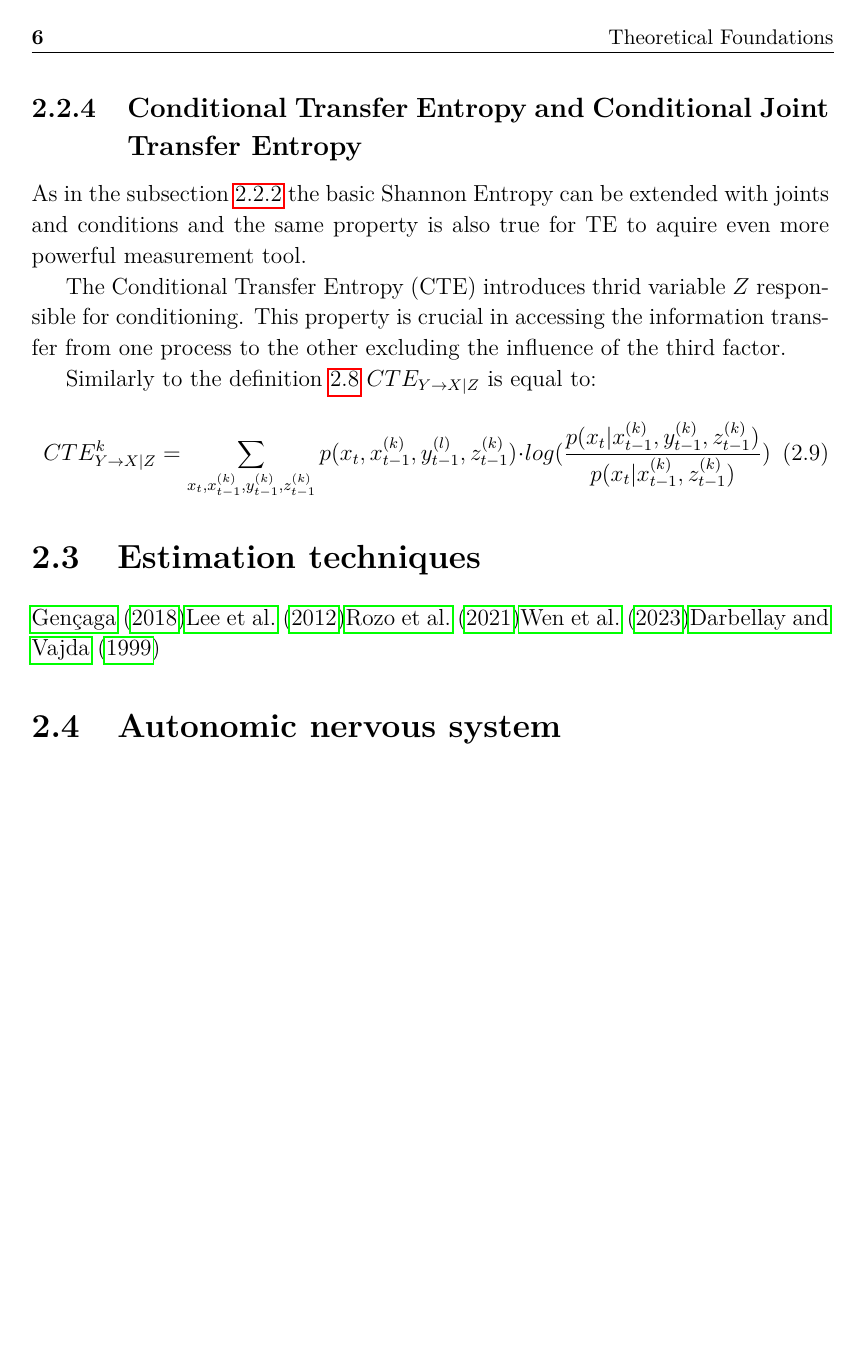
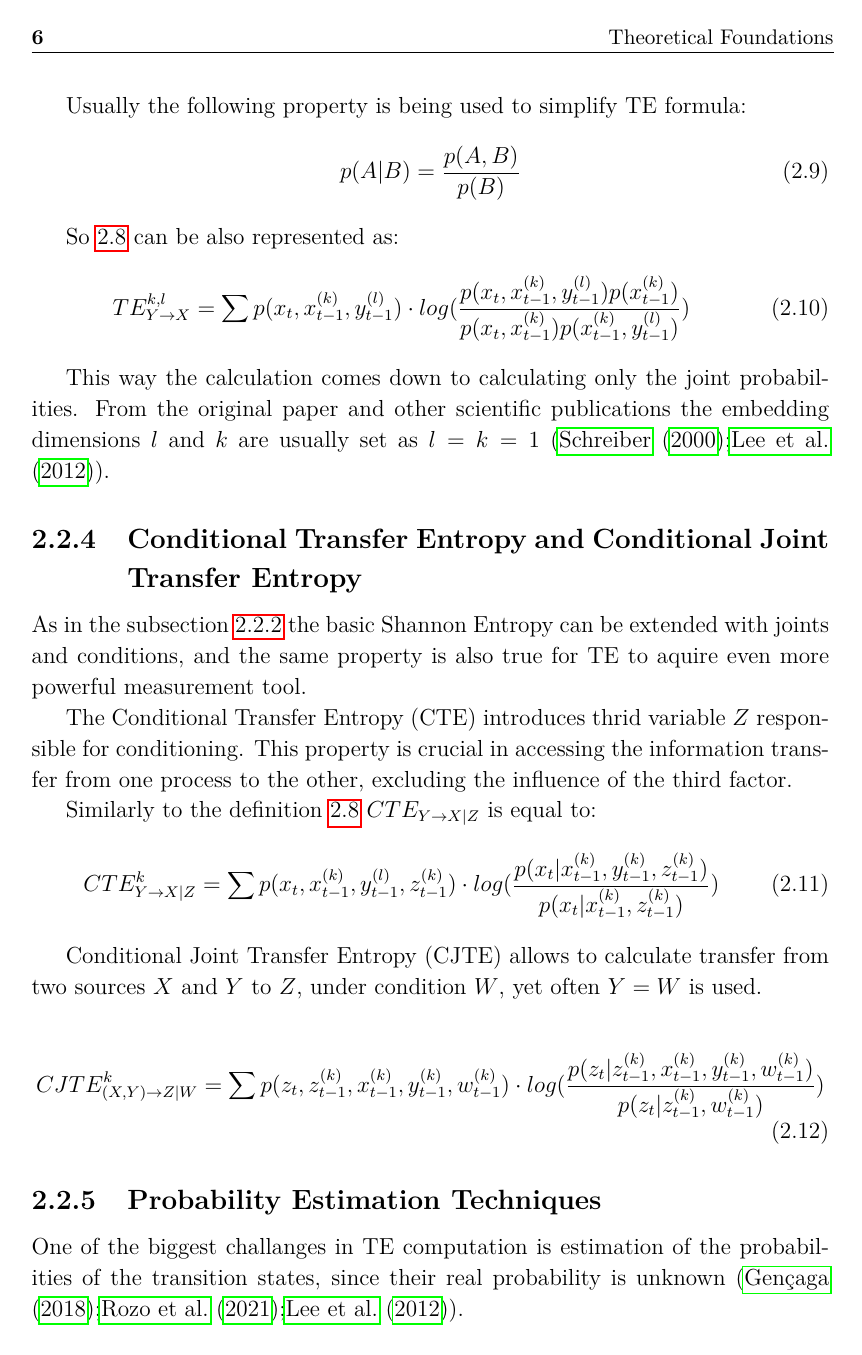
Before and after one commit to IgnacyBerent/EngineeringThesis, a LaTeX thesis (thesis/main.tex, which reads thesis/chapters/theoretical-fundations.tex): page 12 of 22 before the commit and page 12 of 23 after it. Compiled offline with pdfLaTeX.

Commit message:
improving tf

```diff
--- a/thesis/chapters/theoretical-fundations.tex
+++ b/thesis/chapters/theoretical-fundations.tex
@@ -105,2 +107,14 @@ Finally $TE_{Y\to X}$ from random process $Y$  to random process $X$, with the c
 \end{equation}
 
+Usually the following property is being used to simplify TE formula:
+\begin{equation}
+  p(A|B) = \frac{p(A,B)}{p(B)}
+\end{equation}
+
+So \ref{eq:te} can be also represented as:
+\begin{equation}\label{eq:te2}
+  TE_{Y\to X}^{k,l} = \sum p(x_t,x_{t-1}^{(k)},y_{t-1}^{(l)}) \cdot log(\frac{p(x_t,x_{t-1}^{(k)},y_{t-1}^{(l)})p(x_{t-1}^{(k)})}{p(x_t,x_{t-1}^{(k)})p(x_{t-1}^{(k)},y_{t-1}^{(l)})})
+\end{equation}
+
+This way the calculation comes down to calculating only the joint probabilities.
+From the original paper and other scientific publications the embedding dimensions $l$ and $k$ are usually set as $l=k=1$ (\cite{Schreiber2000};\cite{lee2012transfer}).
@@ -108,16 +121,21 @@ From the original paper and other scientific publications the embedding dimensio
 
 \subsection{Conditional Transfer Entropy and Conditional Joint Transfer Entropy}
-As in the subsection \ref{subsec:je_ce} the basic Shannon Entropy can be extended with joints and conditions and the same property is also true for TE to aquire even more powerful measurement tool.
+As in the subsection \ref{subsec:je_ce} the basic Shannon Entropy can be extended with joints and conditions, and the same property is also true for TE to aquire even more powerful measurement tool.
 
 The Conditional Transfer Entropy (CTE) introduces thrid variable $Z$ responsible for conditioning.
-This property is crucial in accessing the information transfer from one process to the other excluding the influence of the third factor.
+This property is crucial in accessing the information transfer from one process to the other, excluding the influence of the third factor.
 
-Similarly to the definition \ref{eq:te}  $CTE_{Y\to X|Z}$ is equal to:
+Similarly to the definition \ref{eq:te}
+$CTE_{Y\to X|Z}$ is equal to:
 \begin{equation}\label{eq:cte}
-  CTE_{Y\to X|Z}^{k} = \sum_{x_t,x_{t-1}^{(k)},y_{t-1}^{(k)},z_{t-1}^{(k)}}p(x_t,x_{t-1}^{(k)},y_{t-1}^{(l)},z_{t-1}^{(k)}) \cdot log(\frac{p(x_t|x_{t-1}^{(k)},y_{t-1}^{(k)},z_{t-1}^{(k)})}{p(x_t|x_{t-1}^{(k)},z_{t-1}^{(k)})})
+  CTE_{Y\to X|Z}^{k} = \sum p(x_t,x_{t-1}^{(k)},y_{t-1}^{(l)},z_{t-1}^{(k)}) \cdot log(\frac{p(x_t|x_{t-1}^{(k)},y_{t-1}^{(k)},z_{t-1}^{(k)})}{p(x_t|x_{t-1}^{(k)},z_{t-1}^{(k)})})
 \end{equation}
 
-\section{Estimation techniques}
-\cite{genccaga2018transfer}\cite{lee2012transfer}\cite{rozo2021benchmarking}\cite{wen2023kendall}\cite{dvp}
+Conditional Joint Transfer Entropy (CJTE) allows to calculate transfer from two sources $X$ and $Y$ to $Z$, under condition $W$, yet often $Y=W$ is used.
 
-\section{Autonomic nervous system}
+\begin{equation}\label{eq:cjte}
+  CJTE_{(X,Y)\to Z|W}^{k} = \sum p(z_t,z_{t-1}^{(k)},x_{t-1}^{(k)},y_{t-1}^{(k)},w_{t-1}^{(k)}) \cdot log(\frac{p(z_t|z_{t-1}^{(k)},x_{t-1}^{(k)},y_{t-1}^{(k)},w_{t-1}^{(k)})}{p(z_t|z_{t-1}^{(k)},w_{t-1}^{(k)})})
+\end{equation}
+
+\subsection{Probability Estimation Techniques}
+One of the biggest challanges in TE computation is estimation of the probabilities of the transition states, since their real probability is unknown (\cite{genccaga2018transfer};\cite{rozo2021benchmarking};\cite{lee2012transfer}).
```
Also changed, not shown: thesis/chapters/introduction.tex (+1 -1 lines), thesis/figs/dvp.png (added), thesis/chapters/theoretical-fundations.tex (33 more changed lines).
